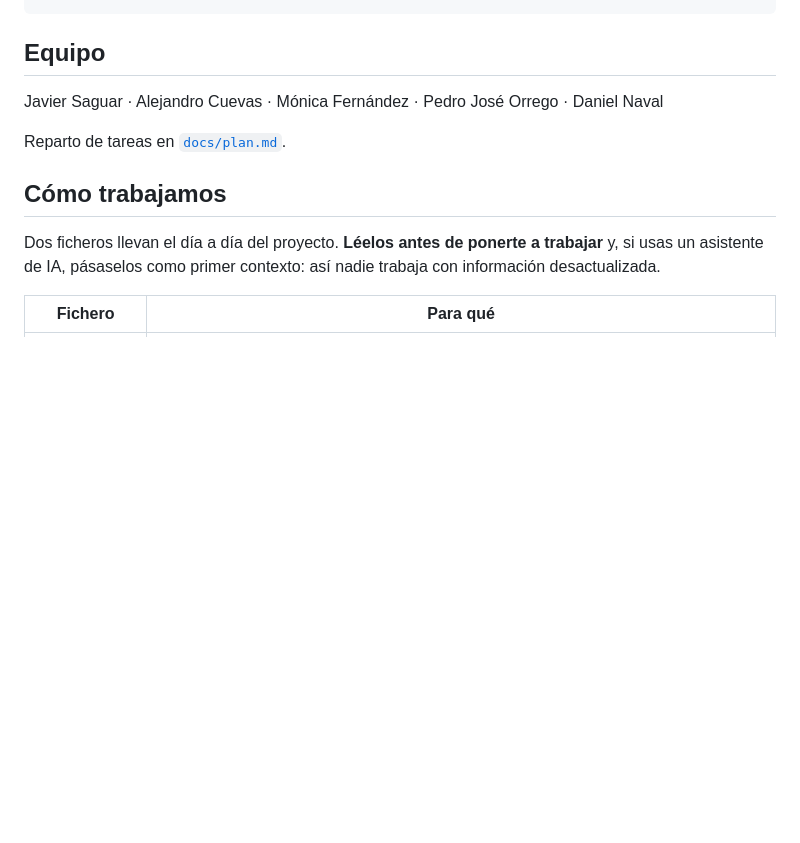
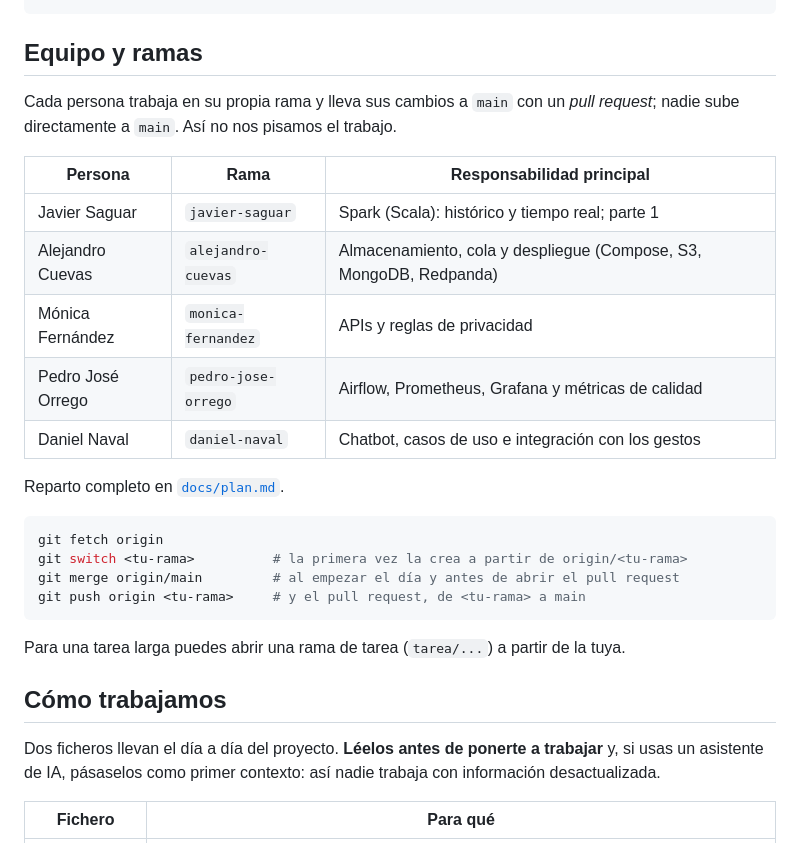
Before and after one commit to javiersaguar/PIDS-Proyecto1, a Markdown page: README.md, the part around the change. Rendered like a GitHub page; blank space fills up the shorter version.

Commit message:
Añade una rama por miembro del equipo y la tabla de ramas en el README

````diff
--- a/README.md
+++ b/README.md
@@ -89,11 +89,29 @@ Las contraseñas y claves están en `.env`.
 └── Makefile
 ```
 
-## Equipo
+## Equipo y ramas
 
-Javier Saguar · Alejandro Cuevas · Mónica Fernández · Pedro José Orrego · Daniel Naval
+Cada persona trabaja en su propia rama y lleva sus cambios a `main` con un *pull request*; nadie sube
+directamente a `main`. Así no nos pisamos el trabajo.
 
-Reparto de tareas en [`docs/plan.md`](docs/plan.md).
+| Persona | Rama | Responsabilidad principal |
+|---|---|---|
+| Javier Saguar | `javier-saguar` | Spark (Scala): histórico y tiempo real; parte 1 |
+| Alejandro Cuevas | `alejandro-cuevas` | Almacenamiento, cola y despliegue (Compose, S3, MongoDB, Redpanda) |
+| Mónica Fernández | `monica-fernandez` | APIs y reglas de privacidad |
+| Pedro José Orrego | `pedro-jose-orrego` | Airflow, Prometheus, Grafana y métricas de calidad |
+| Daniel Naval | `daniel-naval` | Chatbot, casos de uso e integración con los gestos |
+
+Reparto completo en [`docs/plan.md`](docs/plan.md).
+
+```bash
+git fetch origin
+git switch <tu-rama>          # la primera vez la crea a partir de origin/<tu-rama>
+git merge origin/main         # al empezar el día y antes de abrir el pull request
+git push origin <tu-rama>     # y el pull request, de <tu-rama> a main
+```
+
+Para una tarea larga puedes abrir una rama de tarea (`tarea/...`) a partir de la tuya.
 
 ## Cómo trabajamos
 
````
